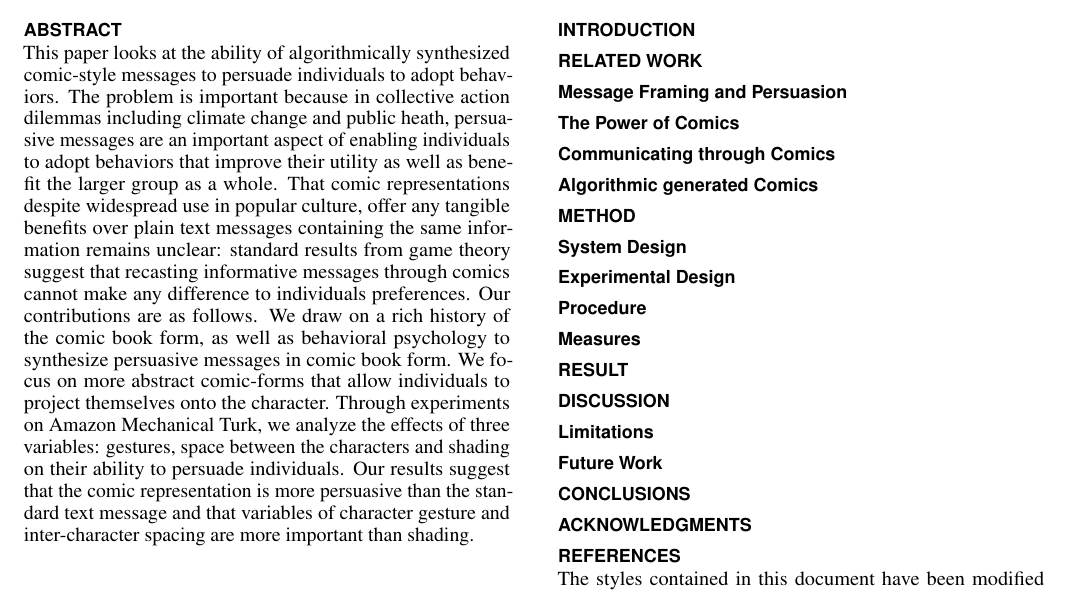
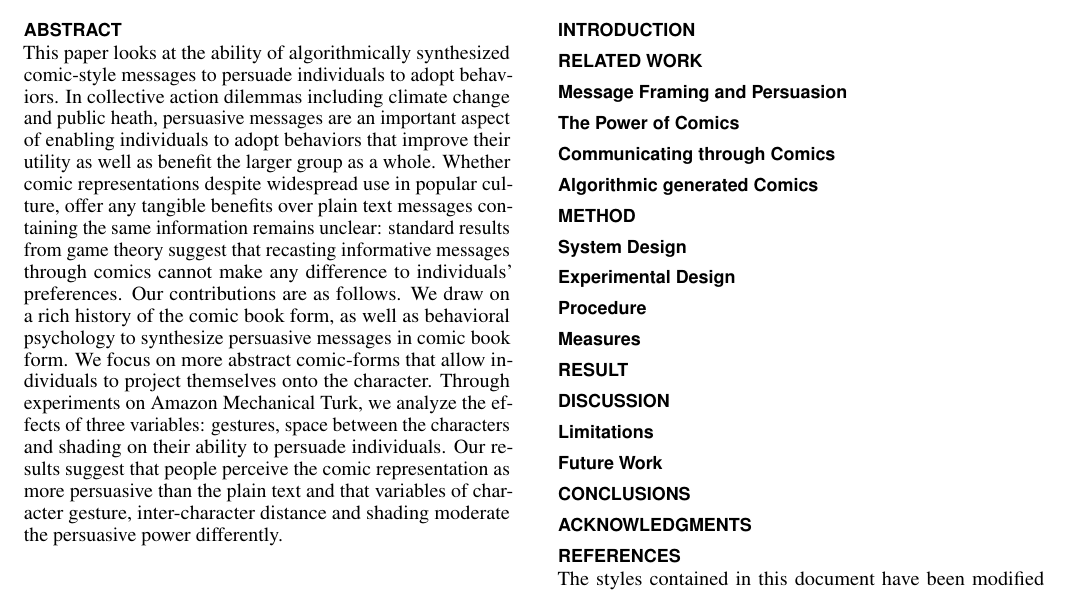
Before and after one commit to CrowdDynamicsLab/ComicPersuasion, a LaTeX document (Paper Draft/LaTeX/proceedings.tex, which reads Paper Draft/LaTeX/abstract.tex): part of page 1 of 5, cut so that both start at the same text. Compiled offline with pdfLaTeX.

Commit message:
Minor modifications

```diff
--- a/Paper Draft/LaTeX/abstract.tex
+++ b/Paper Draft/LaTeX/abstract.tex
@@ -1,3 +1,3 @@
 %!TEX root = proceedings.tex
 
-This paper looks at the ability of algorithmically synthesized comic-style messages to persuade individuals to adopt behaviors. The problem is important because in collective action dilemmas including climate change and public heath, persuasive messages are an important aspect of enabling individuals to adopt behaviors that improve their utility as well as benefit the larger group as a whole. That comic representations despite widespread use in popular culture, offer any tangible benefits over plain text messages containing the same information remains unclear: standard results from game theory suggest that recasting informative messages through comics cannot make any difference to individuals preferences. Our contributions are as follows. We draw on a rich history of the comic book form, as well as behavioral psychology to synthesize persuasive messages in comic book form. We focus on more abstract comic-forms that allow individuals to project themselves onto the character. Through  experiments on Amazon Mechanical Turk, we analyze the effects of three variables: gestures, space between the characters and shading on their ability to persuade individuals. Our results suggest that the comic representation is more persuasive than the standard text message and that variables of character gesture and inter-character spacing are more important than shading.
+This paper looks at the ability of algorithmically synthesized comic-style messages to persuade individuals to adopt behaviors. In collective action dilemmas including climate change and public heath, persuasive messages are an important aspect of enabling individuals to adopt behaviors that improve their utility as well as benefit the larger group as a whole. Whether comic representations despite widespread use in popular culture, offer any tangible benefits over plain text messages containing the same information remains unclear: standard results from game theory suggest that recasting informative messages through comics cannot make any difference to individuals’ preferences. Our contributions are as follows. We draw on a rich history of the comic book form, as well as behavioral psychology to synthesize persuasive messages in comic book form. We focus on more abstract comic-forms that allow individuals to project themselves onto the character. Through experiments on Amazon Mechanical Turk, we analyze the effects of three variables: gestures, space between the characters and shading on their ability to persuade individuals. Our results suggest that people perceive the comic representation as more persuasive than the plain text and that variables of character gesture, inter-character distance and shading moderate the persuasive power differently.
```
